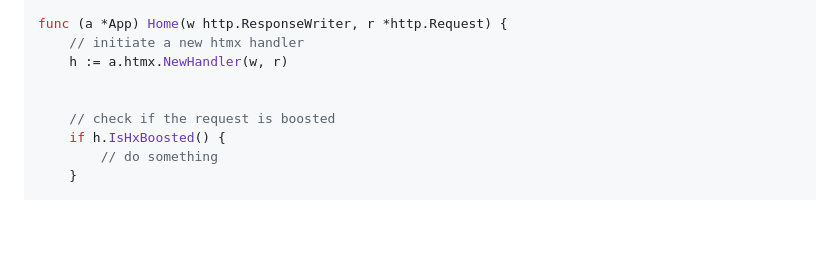
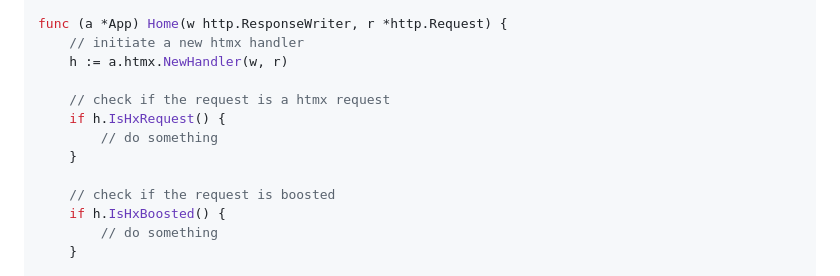
Before and after one commit to donseba/go-htmx, a Markdown page: README.md, the part around the change. Rendered like a GitHub page; blank space fills up the shorter version.

Commit message:
undo remove part of readme

```diff
--- a/README.md
+++ b/README.md
@@ -65,6 +65,10 @@ func (a *App) Home(w http.ResponseWriter, r *http.Request) {
 	// initiate a new htmx handler
 	h := a.htmx.NewHandler(w, r)
 
+	// check if the request is a htmx request
+	if h.IsHxRequest() {
+		// do something
+	}
 
 	// check if the request is boosted
 	if h.IsHxBoosted() {
```
